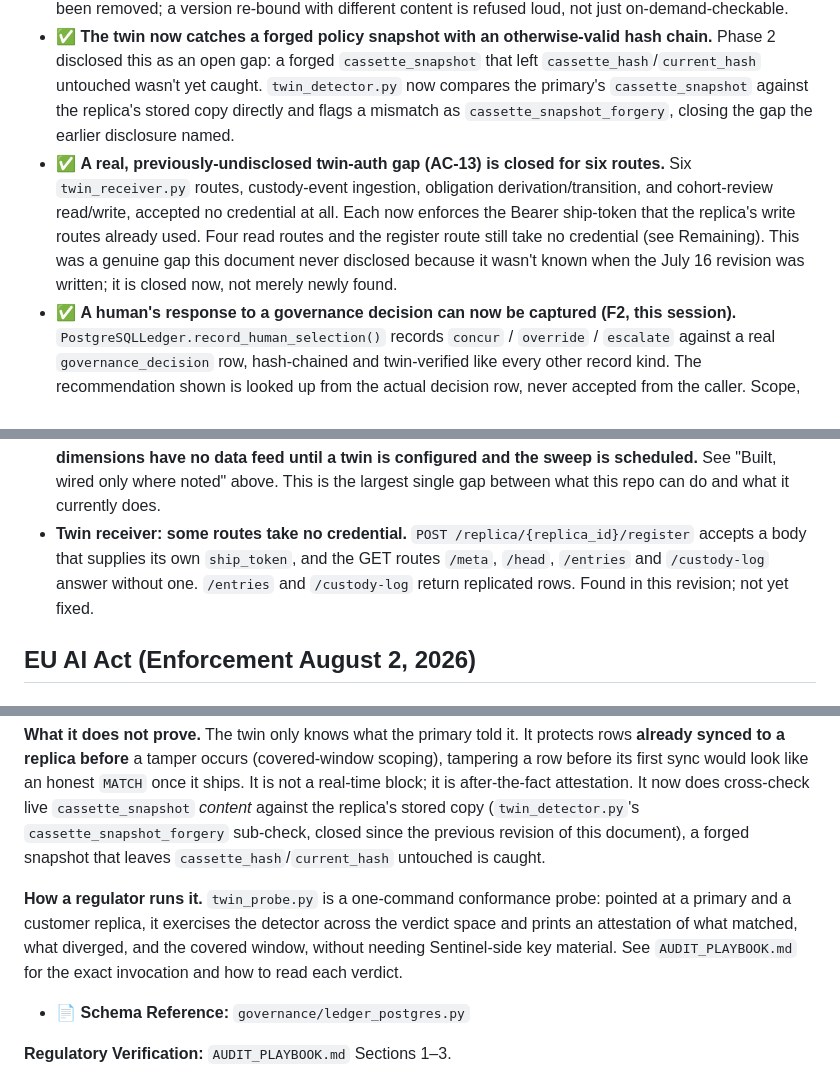
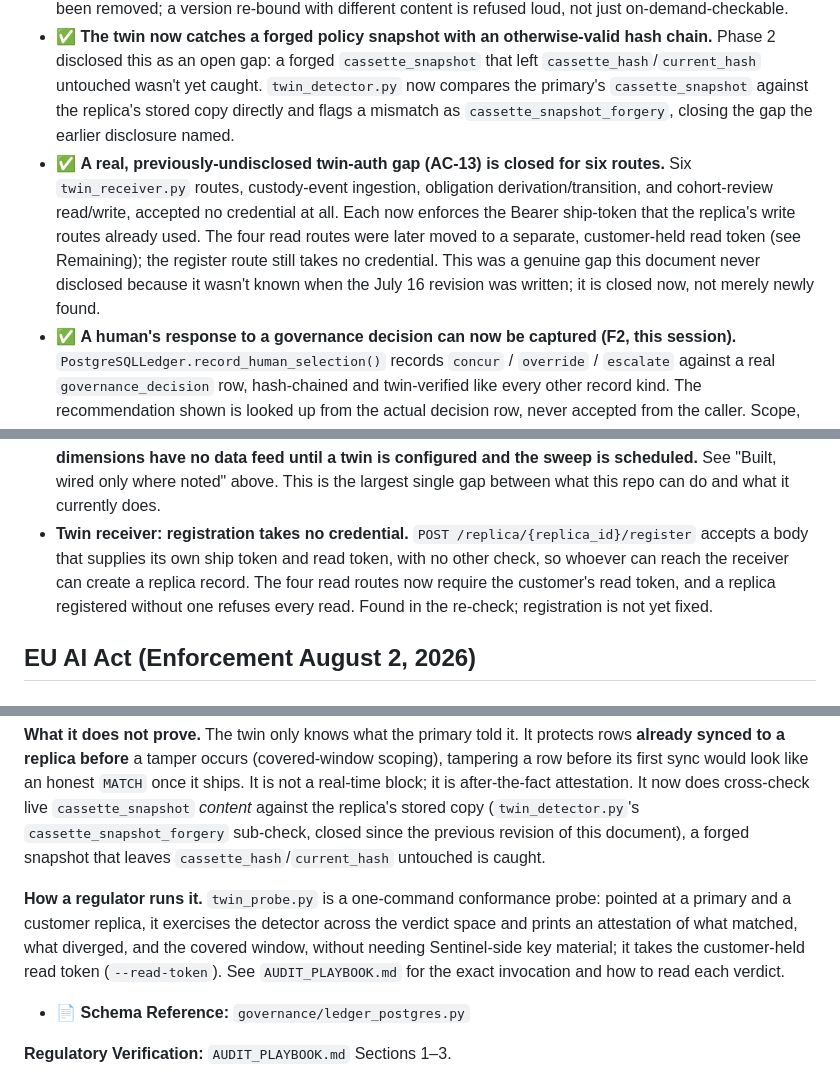
Before and after one commit to wking53214/sentinel_os, a Markdown page: sentinel_os/COMPLIANCE.md, 3 parts joined by grey strips. GitHub-like rendering.

```diff
--- a/sentinel_os/COMPLIANCE.md
+++ b/sentinel_os/COMPLIANCE.md
@@ -31,7 +31,7 @@ Required by D1 alongside the claims below. Full detail and runnable verification
 
 - ✅ **Cassette-version-binding enforcement is now auto-invoked at load.** Phase 2 shipped the binding mechanism, chain record, and content-mismatch refusal, but nothing called it automatically, a silent content change was detectable on demand, not rejected at load. `bind_cassette_version()` is now called from `governance_harness.py` (`_bind_current_cassette`, at construction and on cassette swap) and by `regulatory_deck.py` when a lens is inserted; `production_harness.py`, which used to call it too, has since been removed; a version re-bound with different content is refused loud, not just on-demand-checkable.
 - ✅ **The twin now catches a forged policy snapshot with an otherwise-valid hash chain.** Phase 2 disclosed this as an open gap: a forged `cassette_snapshot` that left `cassette_hash`/`current_hash` untouched wasn't yet caught. `twin_detector.py` now compares the primary's `cassette_snapshot` against the replica's stored copy directly and flags a mismatch as `cassette_snapshot_forgery`, closing the gap the earlier disclosure named.
-- ✅ **A real, previously-undisclosed twin-auth gap (AC-13) is closed for six routes.** Six `twin_receiver.py` routes, custody-event ingestion, obligation derivation/transition, and cohort-review read/write, accepted no credential at all. Each now enforces the Bearer ship-token that the replica's write routes already used. Four read routes and the register route still take no credential (see Remaining). This was a genuine gap this document never disclosed because it wasn't known when the July 16 revision was written; it is closed now, not merely newly found.
+- ✅ **A real, previously-undisclosed twin-auth gap (AC-13) is closed for six routes.** Six `twin_receiver.py` routes, custody-event ingestion, obligation derivation/transition, and cohort-review read/write, accepted no credential at all. Each now enforces the Bearer ship-token that the replica's write routes already used. The four read routes were later moved to a separate, customer-held read token (see Remaining); the register route still takes no credential. This was a genuine gap this document never disclosed because it wasn't known when the July 16 revision was written; it is closed now, not merely newly found.
 - ✅ **A human's response to a governance decision can now be captured (F2, this session).** `PostgreSQLLedger.record_human_selection()` records `concur` / `override` / `escalate` against a real `governance_decision` row, hash-chained and twin-verified like every other record kind. The recommendation shown is looked up from the actual decision row, never accepted from the caller. Scope, deliberately: this is a capture mechanism. Since the October 10 revision it is reachable through two authenticated routes on `api_server_v2.py` (`GET /governance/decisions/{decision_id}` and `POST /governance/decisions/{decision_id}/human-selection`), but there is no review UI, nothing in this repo calls those routes, and it feeds no learner (`simple_rl_trainer.py` is not in this repository; wiring a real signal into training is a separate, later decision).
 
 **Built, wired only where noted** (🔲 means real, tested code with zero live effect until something constructs it, the posture the cassette-binding gap was in before it closed):
@@ -56,7 +56,7 @@ Required by D1 alongside the claims below. Full detail and runnable verification
 - **Chain tamper-evidence is not tamper-proof against a true database-owner/superuser.** `verify_chain()` catches accidental corruption and naive in-place edits. The *application's own credential* can no longer disable the ledger's protective triggers, `ICEBERG_LEDGER_RUNTIME_USER` is required and independently verified to be non-owner, non-superuser at startup (see Recordkeeping & Audit Trail, below). What remains open is a human operator with direct, independent table-owner or superuser database access (e.g. a DBA), who could still disable the triggers and produce a rewritten or wiped chain that verifies clean *on the primary*. The customer-held witness twin (DAP v1, below) detects such tampering for rows already synced to a replica. `AUDIT_PLAYBOOK.md` Sections 1–3.
 - **Correlation-based proxy detection (dimension 5 of the bias framework above) screens numeric/boolean variables only.** String/categorical variable values are not screened for correlation with protected-group membership, disclosed as a scope limit in the code itself, not yet closed.
 - **The data-use/retention layer is unwired from the live path, and the bias framework's cohort-level dimensions have no data feed until a twin is configured and the sweep is scheduled.** See "Built, wired only where noted" above. This is the largest single gap between what this repo can do and what it currently does.
-- **Twin receiver: some routes take no credential.** `POST /replica/{replica_id}/register` accepts a body that supplies its own `ship_token`, and the GET routes `/meta`, `/head`, `/entries` and `/custody-log` answer without one. `/entries` and `/custody-log` return replicated rows. Found in this revision; not yet fixed.
+- **Twin receiver: registration takes no credential.** `POST /replica/{replica_id}/register` accepts a body that supplies its own ship token and read token, with no other check, so whoever can reach the receiver can create a replica record. The four read routes now require the customer's read token, and a replica registered without one refuses every read. Found in the re-check; registration is not yet fixed.
 
 ## EU AI Act (Enforcement August 2, 2026)
 
@@ -118,7 +118,7 @@ Sentinel ships a customer-held-key witness replica ("the twin") that turns the p
 
 **What it does not prove.** The twin only knows what the primary told it. It protects rows **already synced to a replica before** a tamper occurs (covered-window scoping), tampering a row before its first sync would look like an honest `MATCH` once it ships. It is not a real-time block; it is after-the-fact attestation. It now does cross-check live `cassette_snapshot` *content* against the replica's stored copy (`twin_detector.py`'s `cassette_snapshot_forgery` sub-check, closed since the previous revision of this document), a forged snapshot that leaves `cassette_hash`/`current_hash` untouched is caught.
 
-**How a regulator runs it.** `twin_probe.py` is a one-command conformance probe: pointed at a primary and a customer replica, it exercises the detector across the verdict space and prints an attestation of what matched, what diverged, and the covered window, without needing Sentinel-side key material. See `AUDIT_PLAYBOOK.md` for the exact invocation and how to read each verdict.
+**How a regulator runs it.** `twin_probe.py` is a one-command conformance probe: pointed at a primary and a customer replica, it exercises the detector across the verdict space and prints an attestation of what matched, what diverged, and the covered window, without needing Sentinel-side key material; it takes the customer-held read token (`--read-token`). See `AUDIT_PLAYBOOK.md` for the exact invocation and how to read each verdict.
 - 📄 **Schema Reference:** `governance/ledger_postgres.py`
 
 **Regulatory Verification:** `AUDIT_PLAYBOOK.md` Sections 1–3.
```
Also changed, not shown: other parts of sentinel_os/COMPLIANCE.md (+2 -2 lines), sentinel_os/twin_attestation_spec_v1.md (+8 -8 lines).
